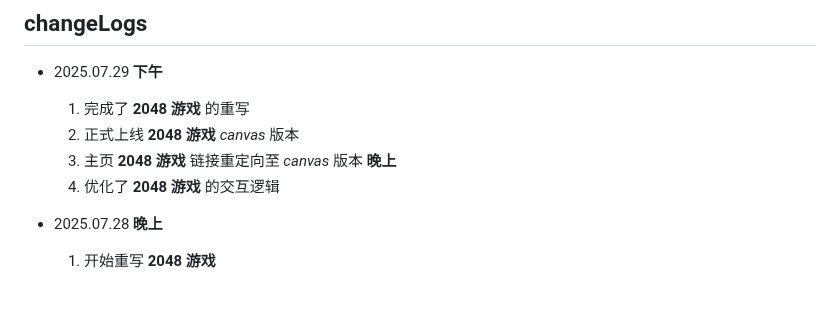
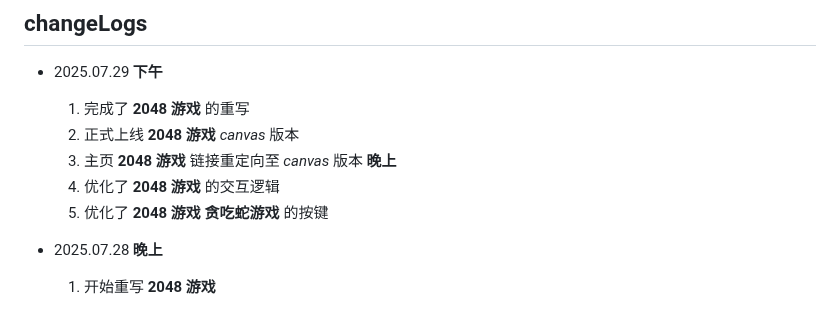
Before and after one commit to LinuxMint-User/mysite, a Markdown page: changeLogs.md, the part around the change. GitHub-like rendering.

```diff
--- a/changeLogs.md
+++ b/changeLogs.md
@@ -6,6 +6,7 @@
   3. 主页 **2048 游戏** 链接重定向至 *canvas* 版本
   **晚上**
   1. 优化了 **2048 游戏** 的交互逻辑
+  2. 优化了 **2048 游戏** **贪吃蛇游戏** 的按键
 
 - 2025.07.28
   **晚上**
```
